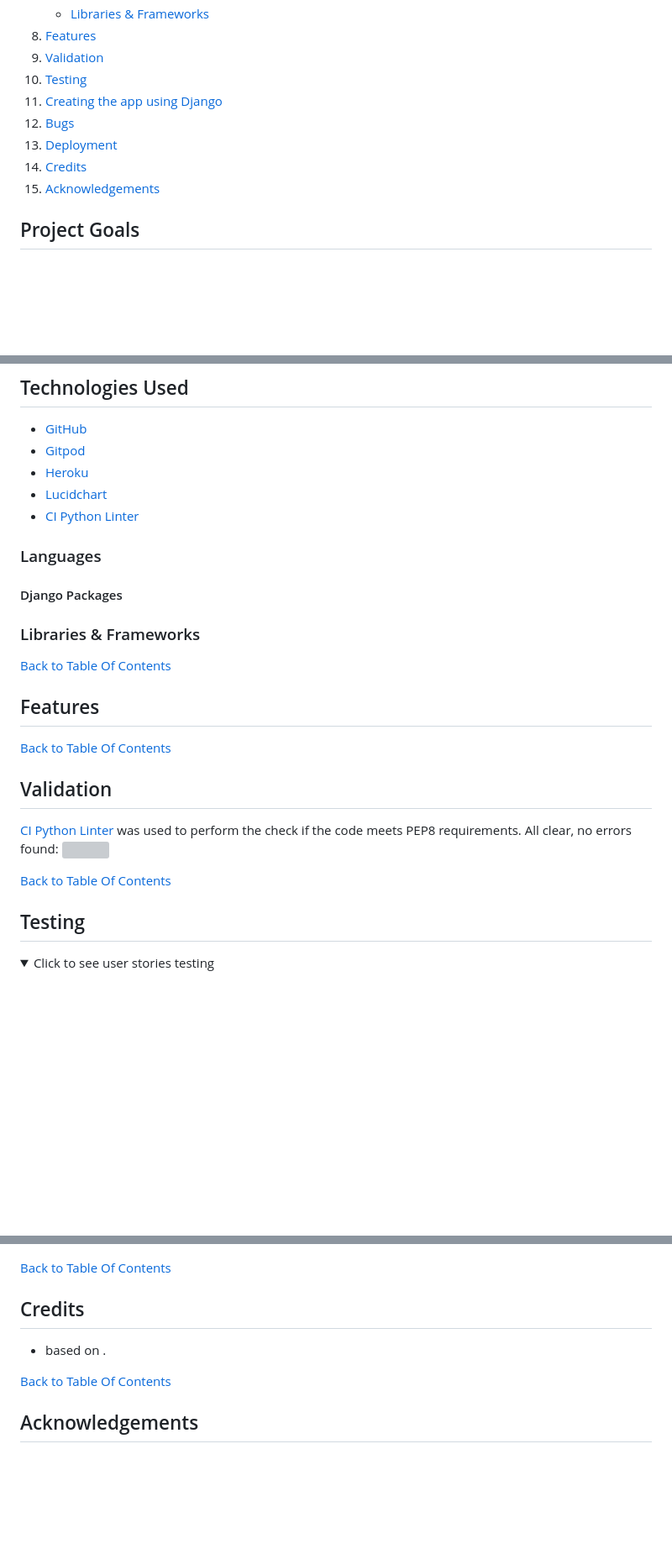
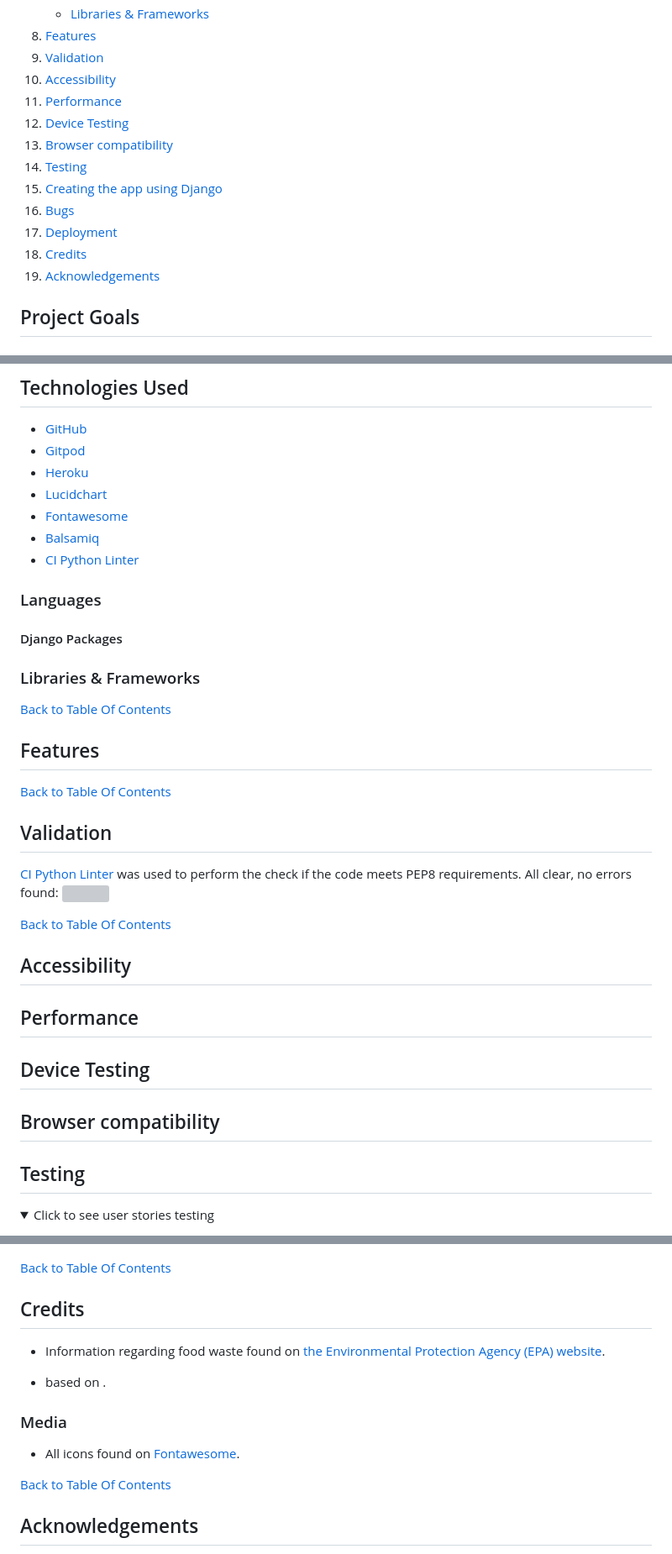
Before and after one commit to WojtekKamilowski/CI_PP4_MPN, a Markdown page: README.md, 3 parts joined by grey strips. Shown at 84% size. Drawn GitHub-style; folded sections open; blank space fills up the shorter version; grey boxes are pictures that could not be loaded.

```diff
--- a/README.md
+++ b/README.md
@@ -33,12 +33,16 @@ My Pantry Note - 4th Portfolio Project for Diploma in Full Stack Software Develo
    - [Libraries & Frameworks](#libraries-&-frameworks)
 8. [Features](#features)
 9. [Validation](#validation)
-10. [Testing](#testing)
-11. [Creating the app using Django](#creating-the-app-using-django)
-12. [Bugs](#bugs)
-13. [Deployment](#deployment)
-14. [Credits](#credits)
-15. [Acknowledgements](#acknowledgements)
+10. [Accessibility](#accessibility)
+11. [Performance](#performance)
+12. [Device Testing](#device-testing)
+13. [Browser compatibility](#browser-compatibility)
+14. [Testing](#testing)
+15. [Creating the app using Django](#creating-the-app-using-django)
+16. [Bugs](#bugs)
+17. [Deployment](#deployment)
+18. [Credits](#credits)
+19. [Acknowledgements](#acknowledgements)
 
 ## Project Goals
 
@@ -107,7 +111,10 @@ As an Admin I want to:
 - [Gitpod](https://gitpod.io/)
 - [Heroku](https://id.heroku.com/)
 - [Lucidchart](https://lucid.app/)
+- [Fontawesome](https://fontawesome.com/)
+- [Balsamiq](https://balsamiq.com/)
 - [CI Python Linter](https://pep8ci.herokuapp.com/)
+
 
 ### Languages
 
@@ -115,6 +122,8 @@ As an Admin I want to:
 
 
 ### Libraries & Frameworks
+
+
 
 [Back to Table Of Contents](#table-of-contents)
 
@@ -129,6 +138,14 @@ As an Admin I want to:
 
 [Back to Table Of Contents](#table-of-contents)
 
+## Accessibility
+
+## Performance
+
+## Device Testing
+
+## Browser compatibility
+
 ## Testing
 
 <details><summary>Click to see user stories testing</summary>
@@ -161,7 +180,14 @@ backports.zoneinfo==0.2.1;python_version<"3.9" |
 [Back to Table Of Contents](#table-of-contents)
 
 ## Credits
+
+- Information regarding food waste found on <a href="https://www.epa.ie/our-services/monitoring--assessment/waste/national-waste-statistics/food/">the Environmental Protection Agency (EPA) website</a>.
+
 - based on <a href=""></a>.
+
+### Media
+
+- All icons found on <a href="https://fontawesome.com/">Fontawesome</a>.
 
 
 [Back to Table Of Contents](#table-of-contents)
```
Also changed, not shown: other parts of README.md (+2 -0 lines).
